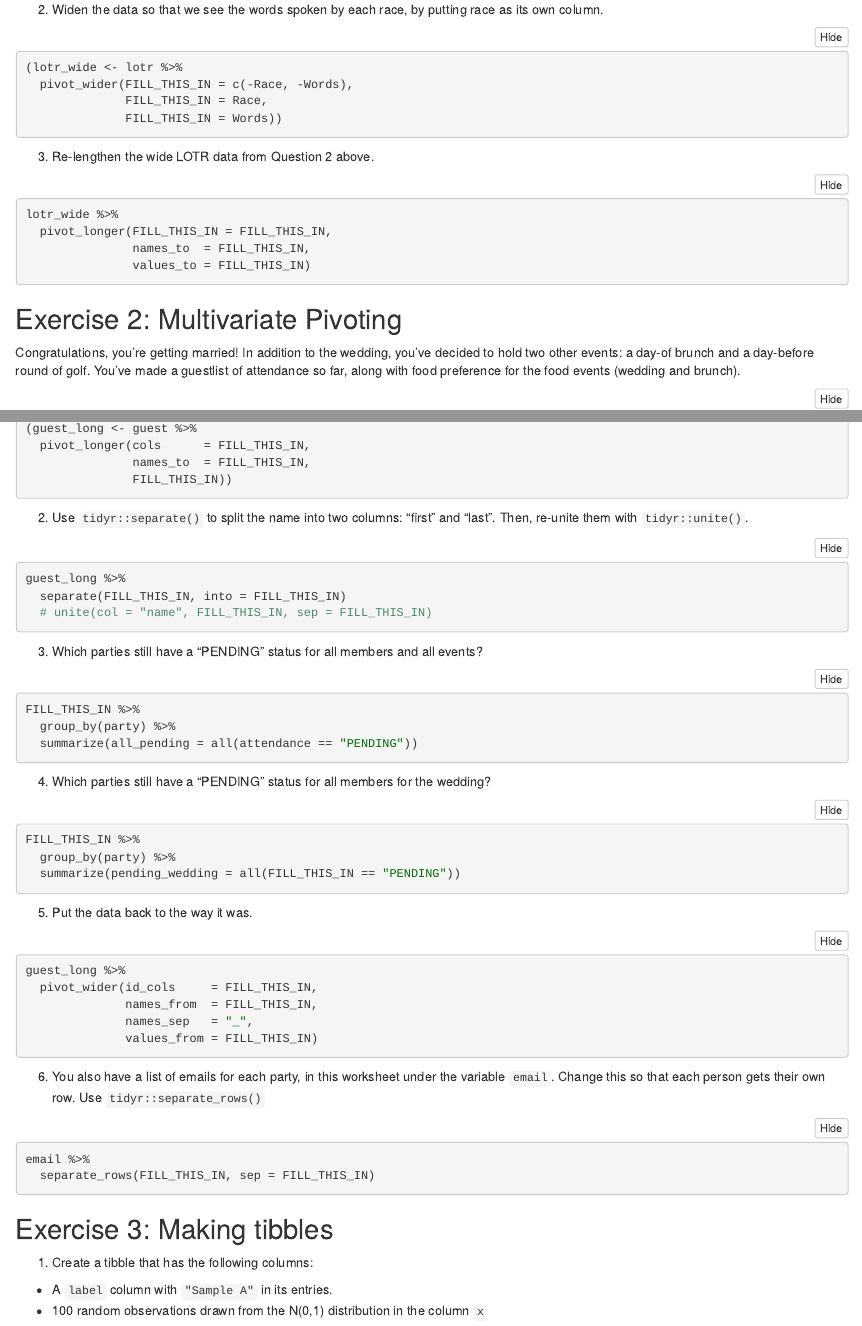
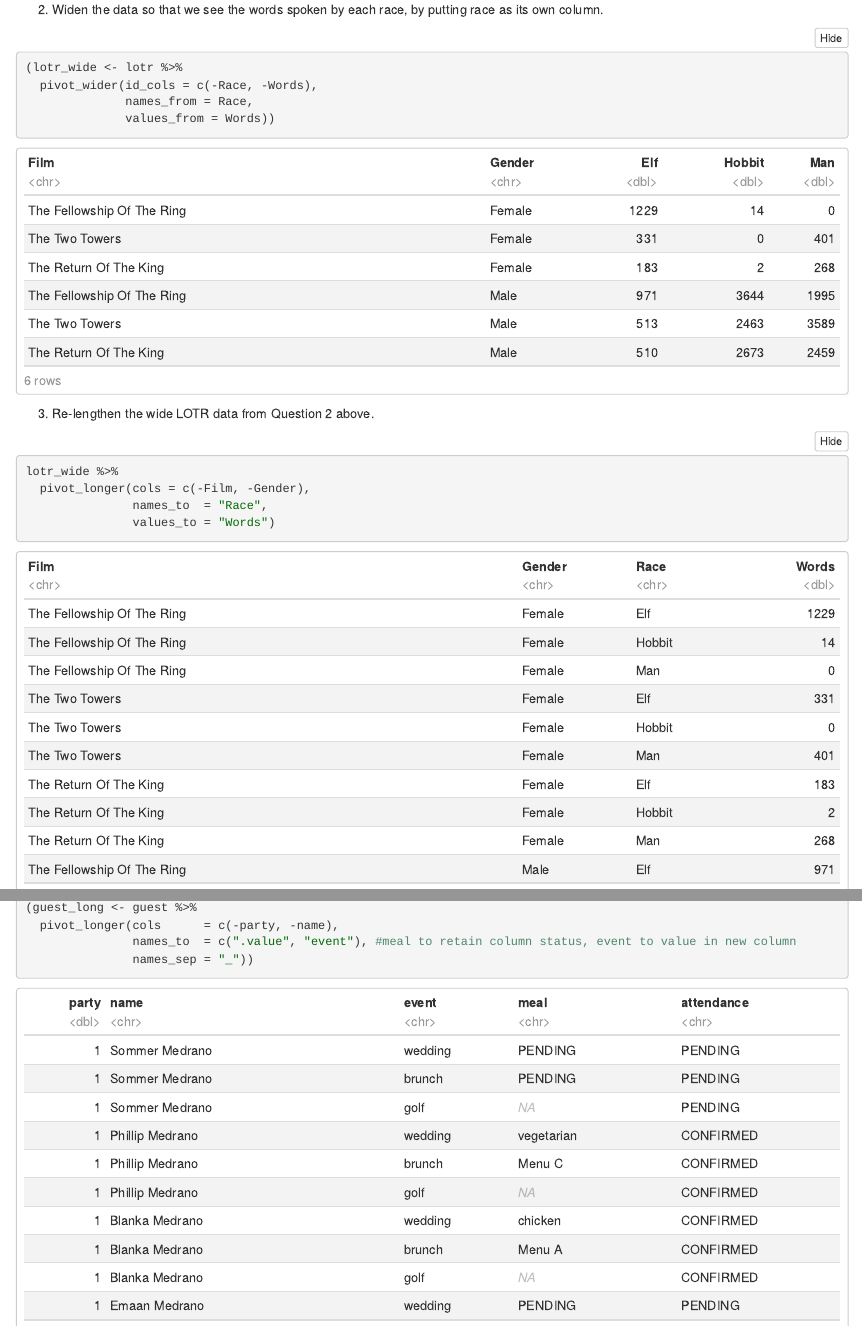
Before and after one commit to smithlauren/STAT545-participation, an R Markdown document (cm009.Rmd): the page in a window 1100 px wide, from 390 px down before the commit and from 800 px down after it, so that both start at the same text, and a second part further down, joined at a grey line. The pictures show the output file cm009.nb.html that the author committed with the source, opened offline.

Commit message:
progress on cm009

````diff
--- a/cm009.Rmd
+++ b/cm009.Rmd
@@ -32,18 +32,18 @@ lotr
 
 ```{r}
 (lotr_wide <- lotr %>%
-  pivot_wider(FILL_THIS_IN = c(-Race, -Words),
-              FILL_THIS_IN = Race,
-              FILL_THIS_IN = Words))
+  pivot_wider(id_cols = c(-Race, -Words),
+              names_from = Race,
+              values_from = Words))
 ```
 
 3. Re-lengthen the wide LOTR data from Question 2 above.
 
 ```{r}
 lotr_wide %>%
-  pivot_longer(FILL_THIS_IN = FILL_THIS_IN,
-               names_to  = FILL_THIS_IN,
-               values_to = FILL_THIS_IN)
+  pivot_longer(cols = c(-Film, -Gender),
+               names_to  = "Race",
+               values_to = "Words")
 ```
 
 ## Exercise 2: Multivariate Pivoting
@@ -59,9 +59,9 @@ guest %>%
 
 ```{r}
 (guest_long <- guest %>%
-  pivot_longer(cols      = FILL_THIS_IN,
-               names_to  = FILL_THIS_IN,
-               FILL_THIS_IN))
+  pivot_longer(cols      = c(-party, -name),
+               names_to  = c(".value", "event"), #meal to retain column status, event to value in new column
+               names_sep = "_"))
 ```
 
 2. Use `tidyr::separate()` to split the name into two columns: "first" and "last". Then, re-unite them with `tidyr::unite()`.
````
Also changed, not shown: cm009.nb.html.
